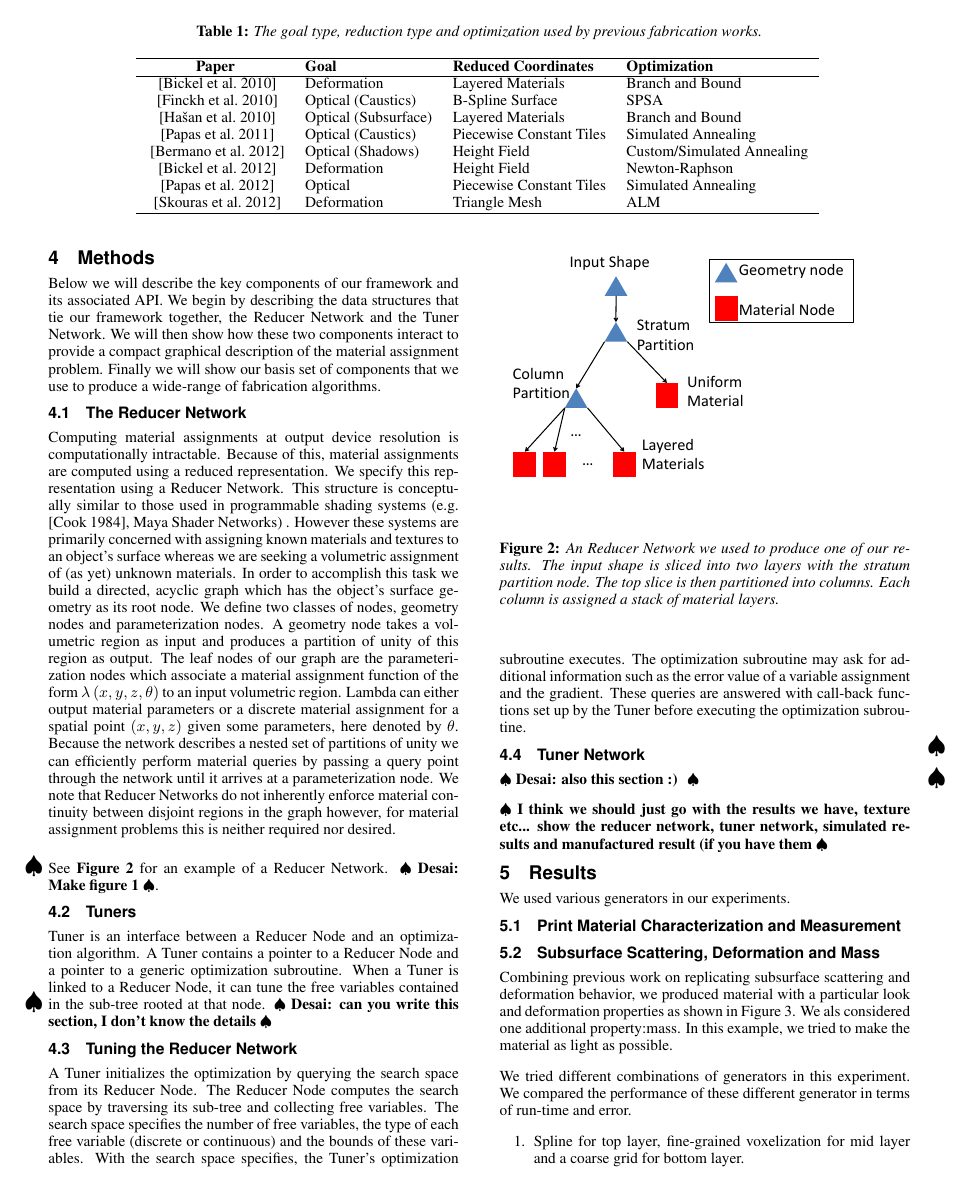
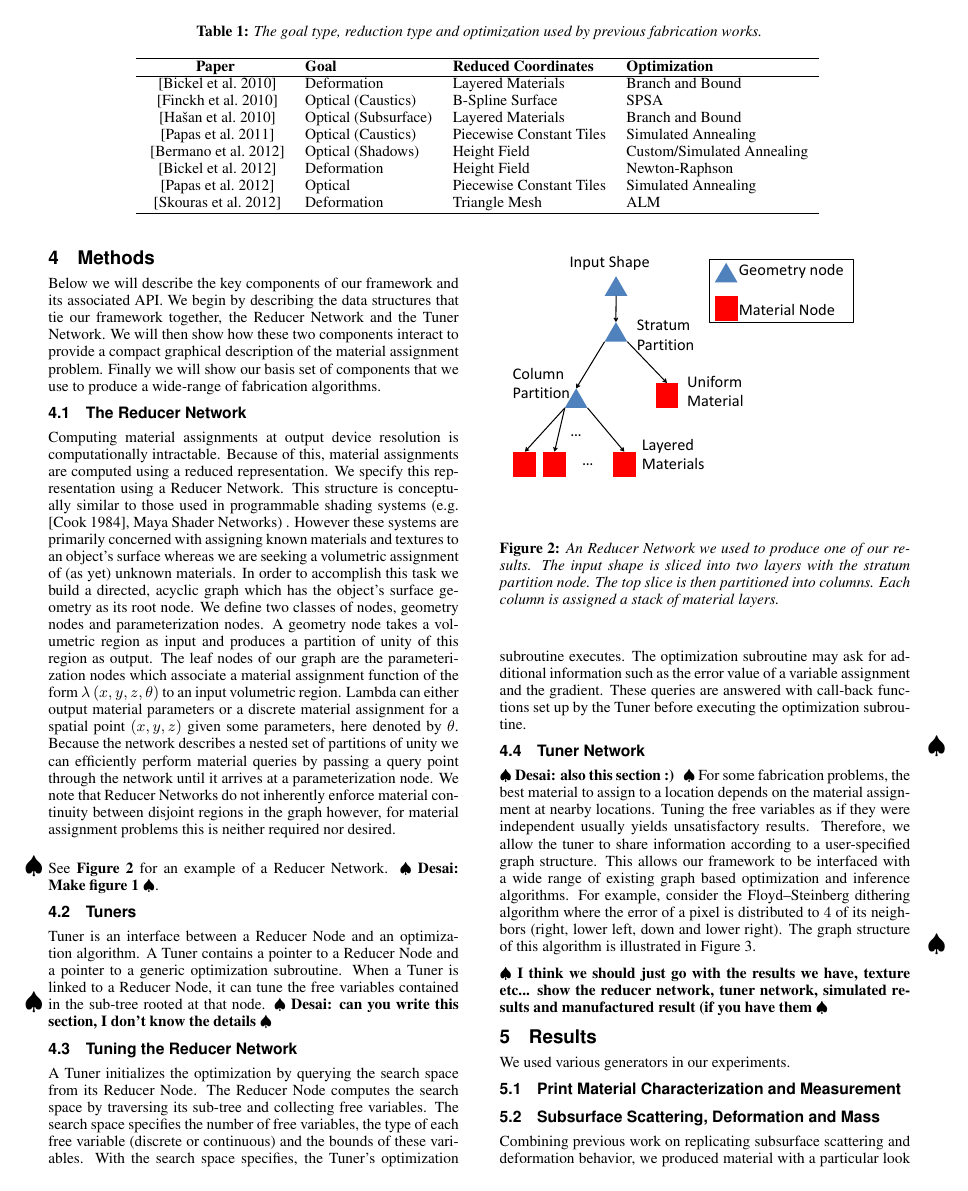
Before and after one commit to desaic/Spec2FabPaper, a LaTeX paper (paper.tex): page 2 of 4. Compiled offline with pdfLaTeX.

Commit message:
tuner graph

```diff
--- a/paper.tex
+++ b/paper.tex
@@ -181,3 +181,13 @@ the error value of a variable assignment and the gradient. These queries are ans
 with call-back functions set up by the Tuner before executing the optimization subroutine.
 \subsection{Tuner Network}
 \note{Desai: also this section :) }
+For some fabrication problems, the best material to assign to a location
+depends on the material assignment at nearby locations.
+Tuning the free variables as if they were independent usually yields
+unsatisfactory results.
+Therefore, we allow the tuner to share information according to
+a user-specified graph structure.
+This allows our framework to be interfaced with a wide range of existing
+graph based optimization and inference algorithms.
+For example, consider the Floyd–Steinberg dithering algorithm where the error of a pixel is distributed
+to $4$ of its neighbors (right, lower left, down and lower right). The graph structure of this algorithm is illustrated in Figure~\ref{fig:tuner}.
```
Also changed, not shown: figure/tuner.pdf, paper.tex (5 more changed lines).
